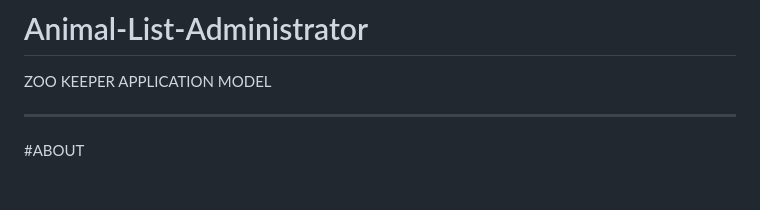
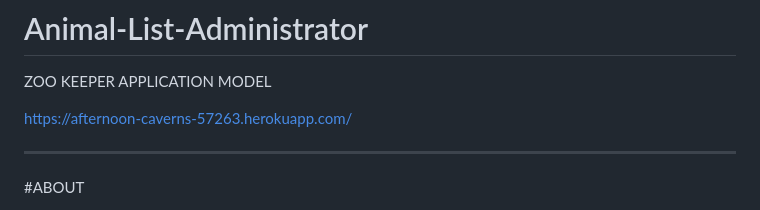
Before and after one commit to karltunmoreno/Animal-List-Administrator, a Markdown page: README.md, the part around the change. Drawn GitHub-style; blank space fills up the shorter version.

```diff
--- a/README.md
+++ b/README.md
@@ -2,6 +2,8 @@
 
 ZOO KEEPER APPLICATION MODEL
 
+
+https://afternoon-caverns-57263.herokuapp.com/
 ___________________________________________________________________________________________________________________________________________________________________
 
 #ABOUT
```
